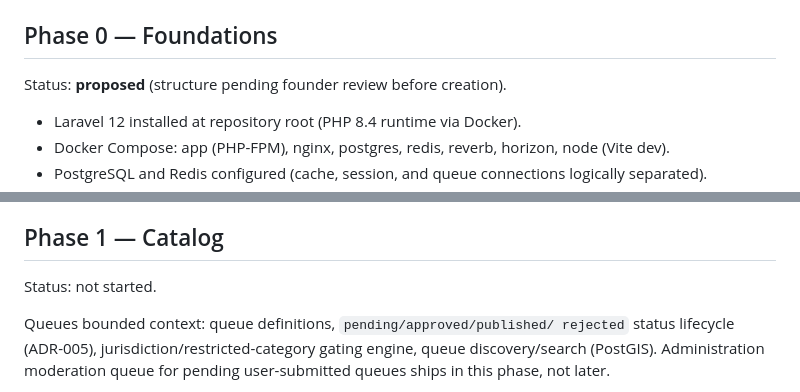
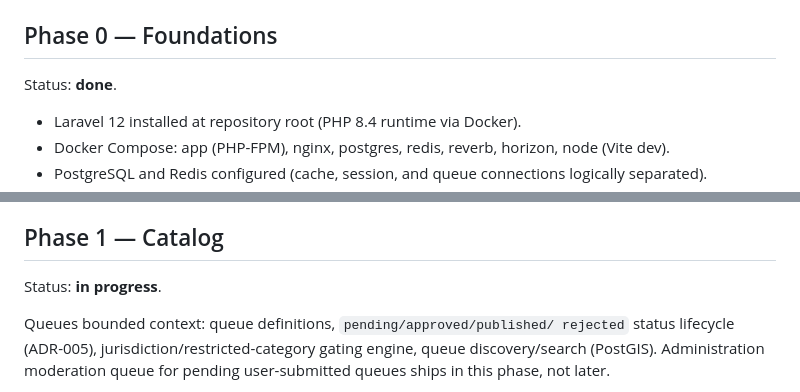
Before and after one commit to jlambertus-gif/RowBuddy, a Markdown page: docs/roadmap.md, 2 parts joined by grey strips. Drawn GitHub-style.

Commit message:
docs: mark Phase 0 complete and Phase 1 in progress

```diff
--- a/docs/roadmap.md
+++ b/docs/roadmap.md
@@ -4,7 +4,7 @@ Status legend: `not started` / `proposed` / `in progress` / `done`.
 
 ## Phase 0 — Foundations
 
-Status: **proposed** (structure pending founder review before creation).
+Status: **done**.
 
 - Laravel 12 installed at repository root (PHP 8.4 runtime via Docker).
 - Docker Compose: app (PHP-FPM), nginx, postgres, redis, reverb, horizon,
@@ -27,7 +27,7 @@ zero modules implemented.
 
 ## Phase 1 — Catalog
 
-Status: not started.
+Status: **in progress**.
 
 Queues bounded context: queue definitions, `pending/approved/published/
 rejected` status lifecycle (ADR-005), jurisdiction/restricted-category
```
